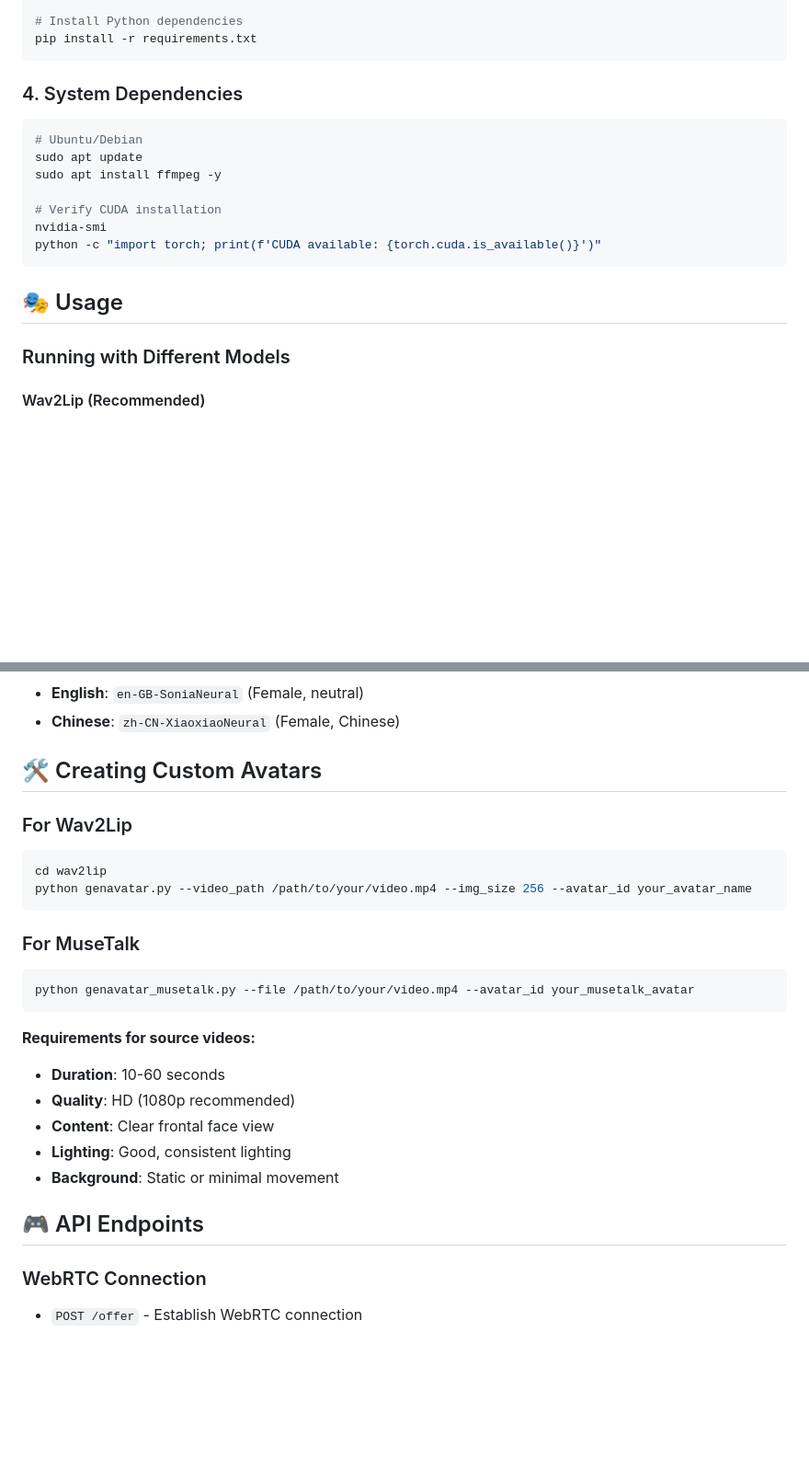
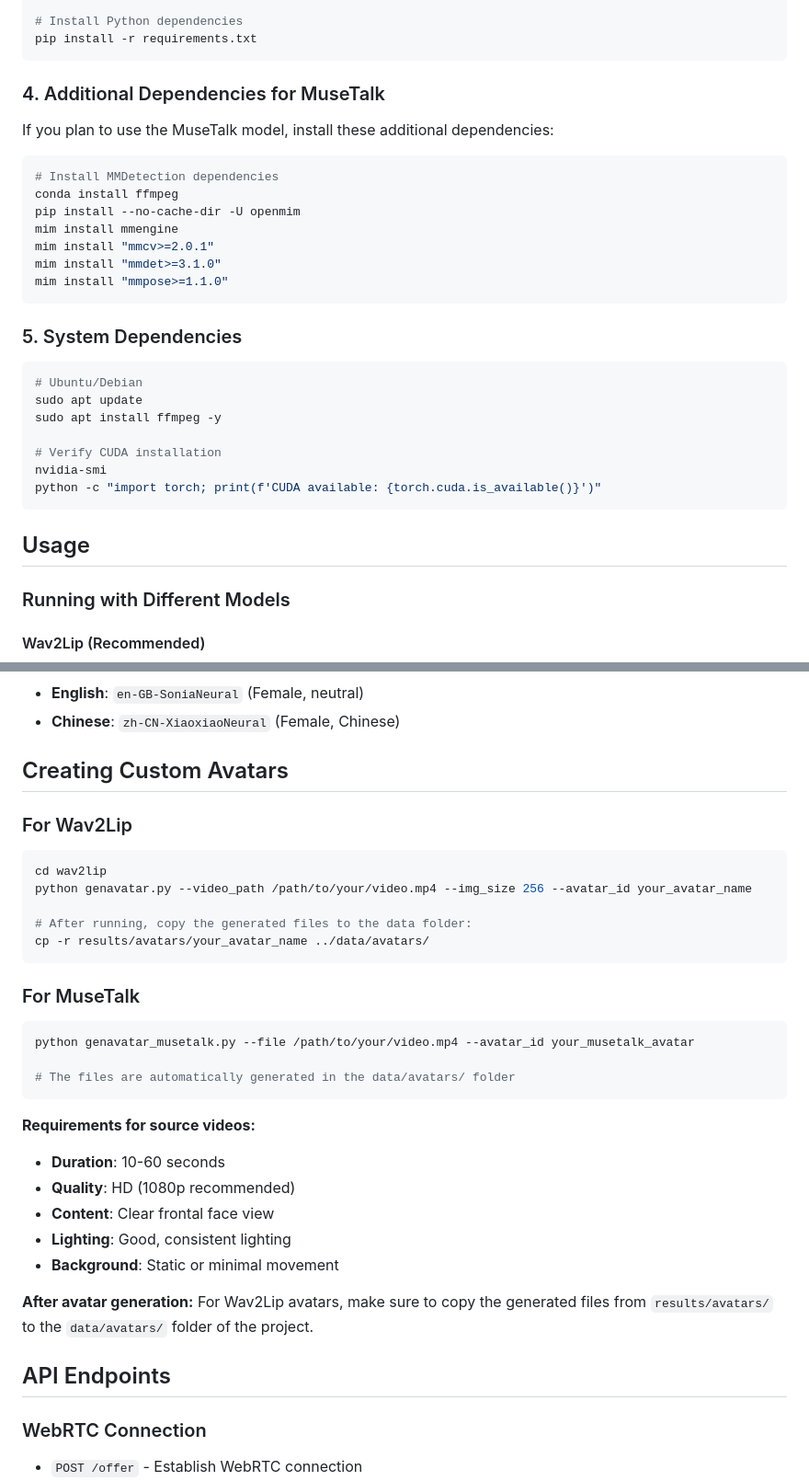
Before and after one commit to nycu-acm/Digital-Avatar-ITRI, a Markdown page: README.md, 2 parts joined by grey strips. Shown: that part at 92% size. GitHub-like rendering; blank space fills up the shorter version.

Commit message:
Update README: MuseTalk dependencies

````diff
--- a/README.md
+++ b/README.md
@@ -77,7 +77,20 @@ conda install pytorch==2.5.0 torchvision==0.20.0 torchaudio==2.5.0 pytorch-cuda=
 pip install -r requirements.txt
 ```
 
-### 4. System Dependencies
+### 4. Additional Dependencies for MuseTalk
+If you plan to use the MuseTalk model, install these additional dependencies:
+
+```bash
+# Install MMDetection dependencies
+conda install ffmpeg
+pip install --no-cache-dir -U openmim
+mim install mmengine
+mim install "mmcv>=2.0.1"
+mim install "mmdet>=3.1.0"
+mim install "mmpose>=1.1.0"
+```
+
+### 5. System Dependencies
 ```bash
 # Ubuntu/Debian
 sudo apt update
@@ -88,7 +101,7 @@ nvidia-smi
 python -c "import torch; print(f'CUDA available: {torch.cuda.is_available()}')"
 ```
 
-## 🎭 Usage
+## Usage
 
 ### Running with Different Models
 
@@ -119,17 +132,22 @@ Open your browser and navigate to:
 - **English**: `en-GB-SoniaNeural` (Female, neutral)
 - **Chinese**: `zh-CN-XiaoxiaoNeural` (Female, Chinese)
 
-## 🛠️ Creating Custom Avatars
+## Creating Custom Avatars
 
 ### For Wav2Lip
 ```bash
 cd wav2lip
 python genavatar.py --video_path /path/to/your/video.mp4 --img_size 256 --avatar_id your_avatar_name
+
+# After running, copy the generated files to the data folder:
+cp -r results/avatars/your_avatar_name ../data/avatars/
 ```
 
 ### For MuseTalk
 ```bash
 python genavatar_musetalk.py --file /path/to/your/video.mp4 --avatar_id your_musetalk_avatar
+
+# The files are automatically generated in the data/avatars/ folder
 ```
 
 **Requirements for source videos:**
@@ -139,7 +157,10 @@ python genavatar_musetalk.py --file /path/to/your/video.mp4 --avatar_id your_mus
 - **Lighting**: Good, consistent lighting
 - **Background**: Static or minimal movement
 
-## 🎮 API Endpoints
+**After avatar generation:**
+For Wav2Lip avatars, make sure to copy the generated files from `results/avatars/` to the `data/avatars/` folder of the project.
+
+## API Endpoints
 
 ### WebRTC Connection
 - `POST /offer` - Establish WebRTC connection
````
Also changed, not shown: other parts of README.md (+4 -4 lines).
